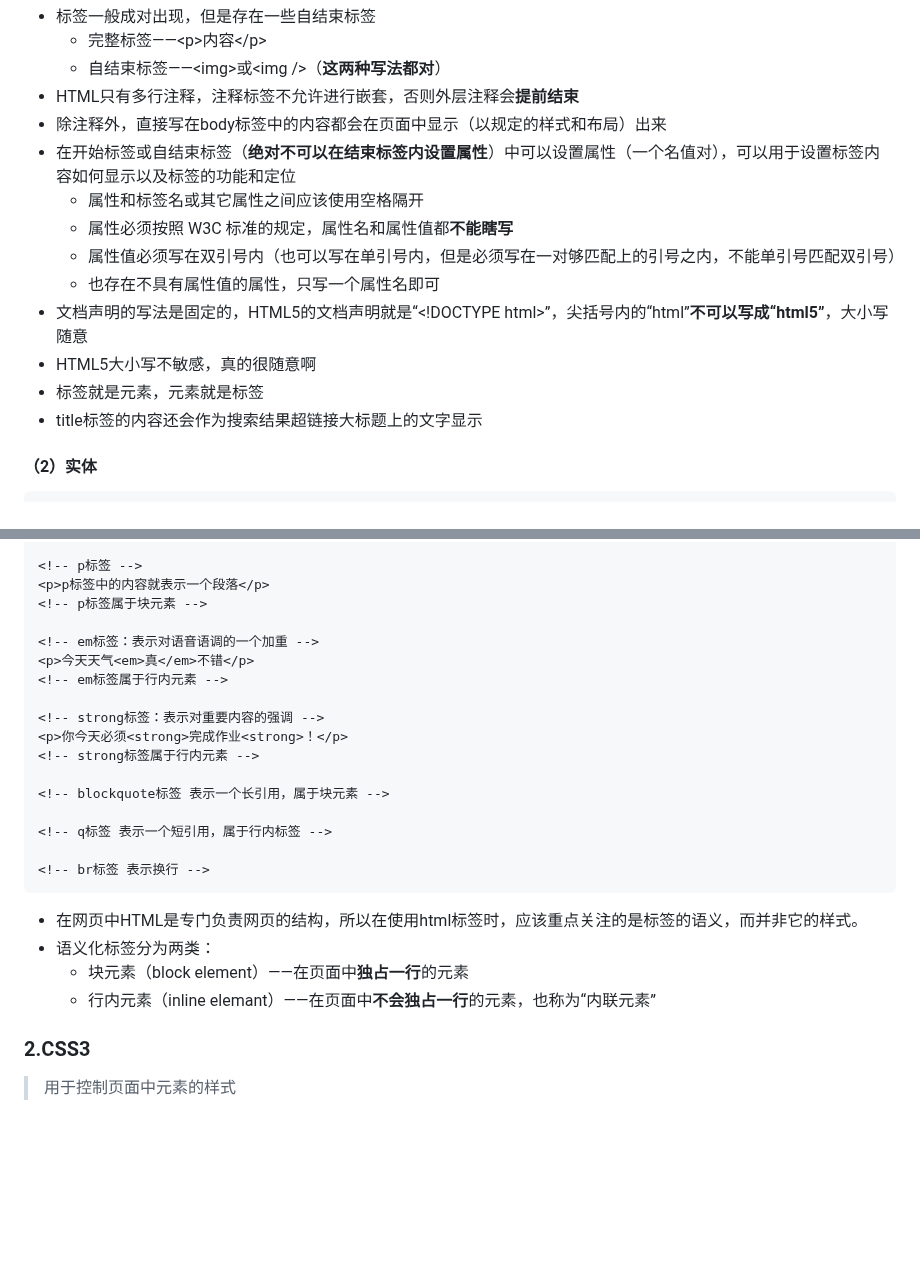
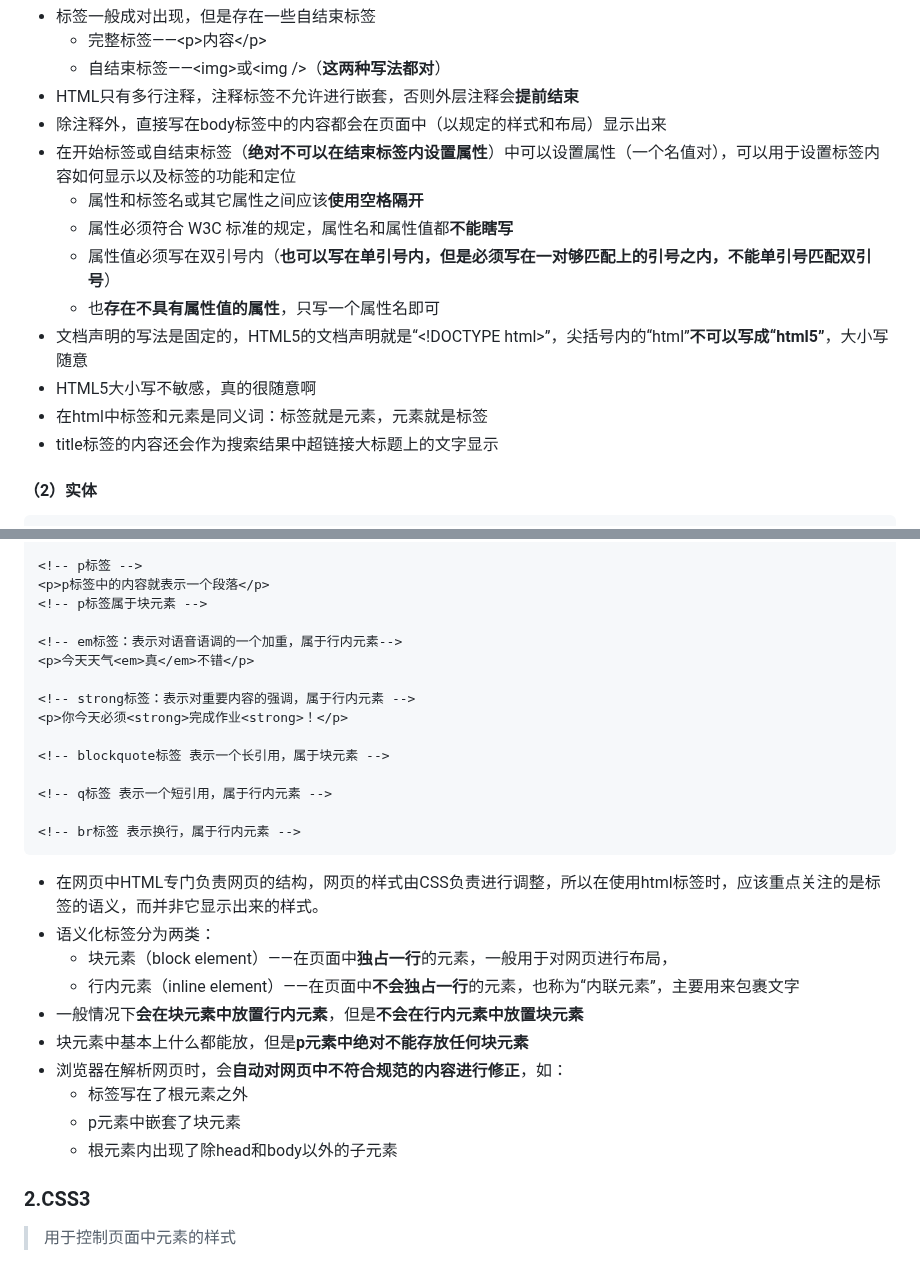
Before and after one commit to x41v3r/x41v3r-blog, a Markdown page: markdowns/Web前端开发.md, 2 parts joined by grey strips. Drawn GitHub-style; blank space fills up the shorter version.

````diff
--- a/markdowns/Web前端开发.md
+++ b/markdowns/Web前端开发.md
@@ -33,16 +33,16 @@
   * 完整标签——\<p>内容\</p>
   * 自结束标签——\<img>或\<img />（**这两种写法都对**）
 * HTML只有多行注释，注释标签不允许进行嵌套，否则外层注释会**提前结束**
-* 除注释外，直接写在body标签中的内容都会在页面中显示（以规定的样式和布局）出来
+* 除注释外，直接写在body标签中的内容都会在页面中（以规定的样式和布局）显示出来
 * 在开始标签或自结束标签（**绝对不可以在结束标签内设置属性**）中可以设置属性（一个名值对），可以用于设置标签内容如何显示以及标签的功能和定位
-  * 属性和标签名或其它属性之间应该使用空格隔开
-  * 属性必须按照 W3C 标准的规定，属性名和属性值都**不能瞎写**
-  * 属性值必须写在双引号内（也可以写在单引号内，但是必须写在一对够匹配上的引号之内，不能单引号匹配双引号）
-  * 也存在不具有属性值的属性，只写一个属性名即可
+  * 属性和标签名或其它属性之间应该**使用空格隔开**
+  * 属性必须符合 W3C 标准的规定，属性名和属性值都**不能瞎写**
+  * 属性值必须写在双引号内（**也可以写在单引号内，但是必须写在一对够匹配上的引号之内，不能单引号匹配双引号**）
+  * 也**存在不具有属性值的属性**，只写一个属性名即可
 * 文档声明的写法是固定的，HTML5的文档声明就是“\<!DOCTYPE html>”，尖括号内的“html”**不可以写成“html5”**，大小写随意
 * HTML5大小写不敏感，真的很随意啊
-* 标签就是元素，元素就是标签
-* title标签的内容还会作为搜索结果超链接大标题上的文字显示
+* 在html中标签和元素是同义词：标签就是元素，元素就是标签
+* title标签的内容还会作为搜索结果中超链接大标题上的文字显示
 
 #### （2）实体
 
@@ -99,24 +99,28 @@
 <p>p标签中的内容就表示一个段落</p>
 <!-- p标签属于块元素 -->
 
-<!-- em标签：表示对语音语调的一个加重 -->
+<!-- em标签：表示对语音语调的一个加重，属于行内元素-->
 <p>今天天气<em>真</em>不错</p>
-<!-- em标签属于行内元素 -->
 
-<!-- strong标签：表示对重要内容的强调 -->
+<!-- strong标签：表示对重要内容的强调，属于行内元素 -->
 <p>你今天必须<strong>完成作业<strong>！</p>
-<!-- strong标签属于行内元素 -->
 
 <!-- blockquote标签 表示一个长引用，属于块元素 -->
 
-<!-- q标签 表示一个短引用，属于行内标签 -->
+<!-- q标签 表示一个短引用，属于行内元素 -->
 
-<!-- br标签 表示换行 -->
+<!-- br标签 表示换行，属于行内元素 -->
 ```
-* 在网页中HTML是专门负责网页的结构，所以在使用html标签时，应该重点关注的是标签的语义，而并非它的样式。
+* 在网页中HTML专门负责网页的结构，网页的样式由CSS负责进行调整，所以在使用html标签时，应该重点关注的是标签的语义，而并非它显示出来的样式。
 * 语义化标签分为两类：
-  * 块元素（block element）——在页面中**独占一行**的元素
-  * 行内元素（inline elemant）——在页面中**不会独占一行**的元素，也称为“内联元素”
+  * 块元素（block element）——在页面中**独占一行**的元素，一般用于对网页进行布局，
+  * 行内元素（inline element）——在页面中**不会独占一行**的元素，也称为“内联元素”，主要用来包裹文字
+* 一般情况下**会在块元素中放置行内元素**，但是**不会在行内元素中放置块元素**
+* 块元素中基本上什么都能放，但是**p元素中绝对不能存放任何块元素**
+* 浏览器在解析网页时，会**自动对网页中不符合规范的内容进行修正**，如：
+  * 标签写在了根元素之外
+  * p元素中嵌套了块元素
+  * 根元素内出现了除head和body以外的子元素
 
 ### 2.CSS3
 
````
Also changed, not shown: markdowns/Java语言程序设计.md (+3 -0 lines), markdowns/MySQL数据库应用.md (added, +1 -0 lines).
